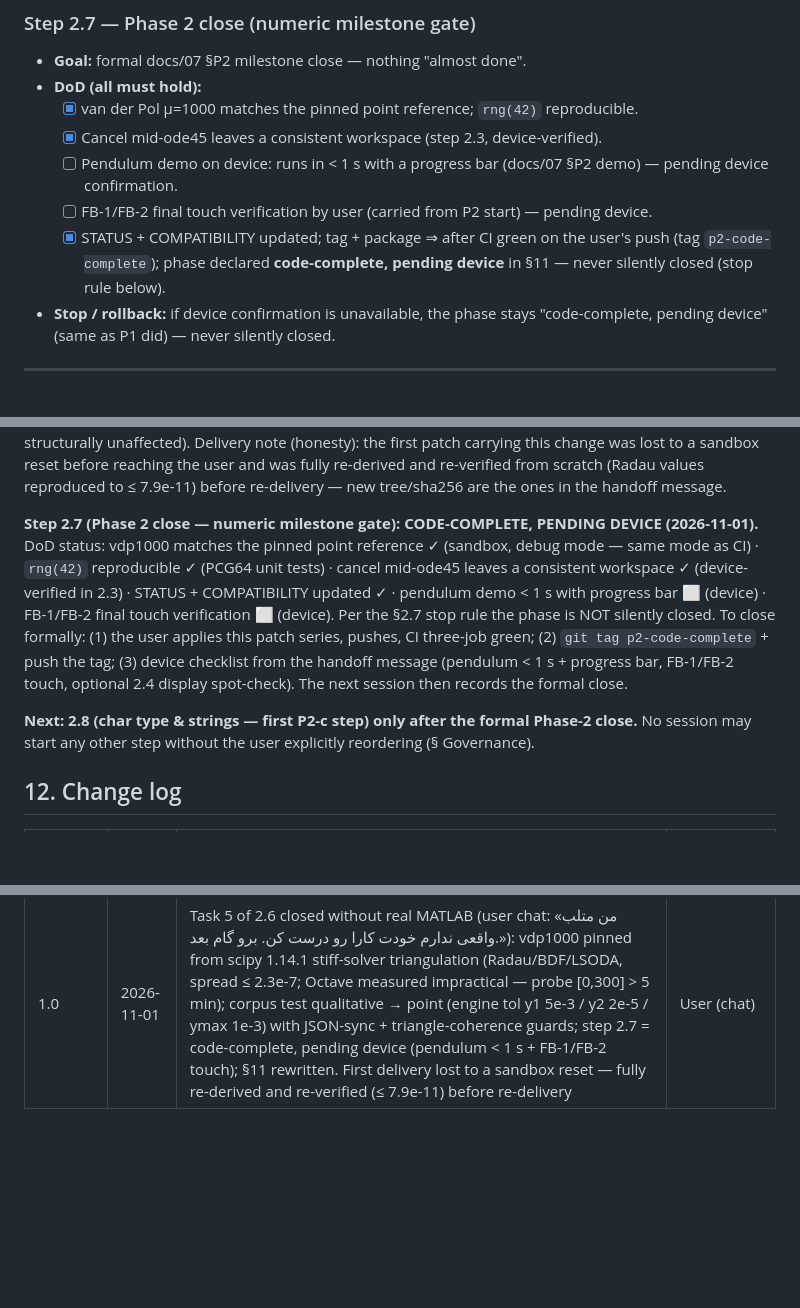
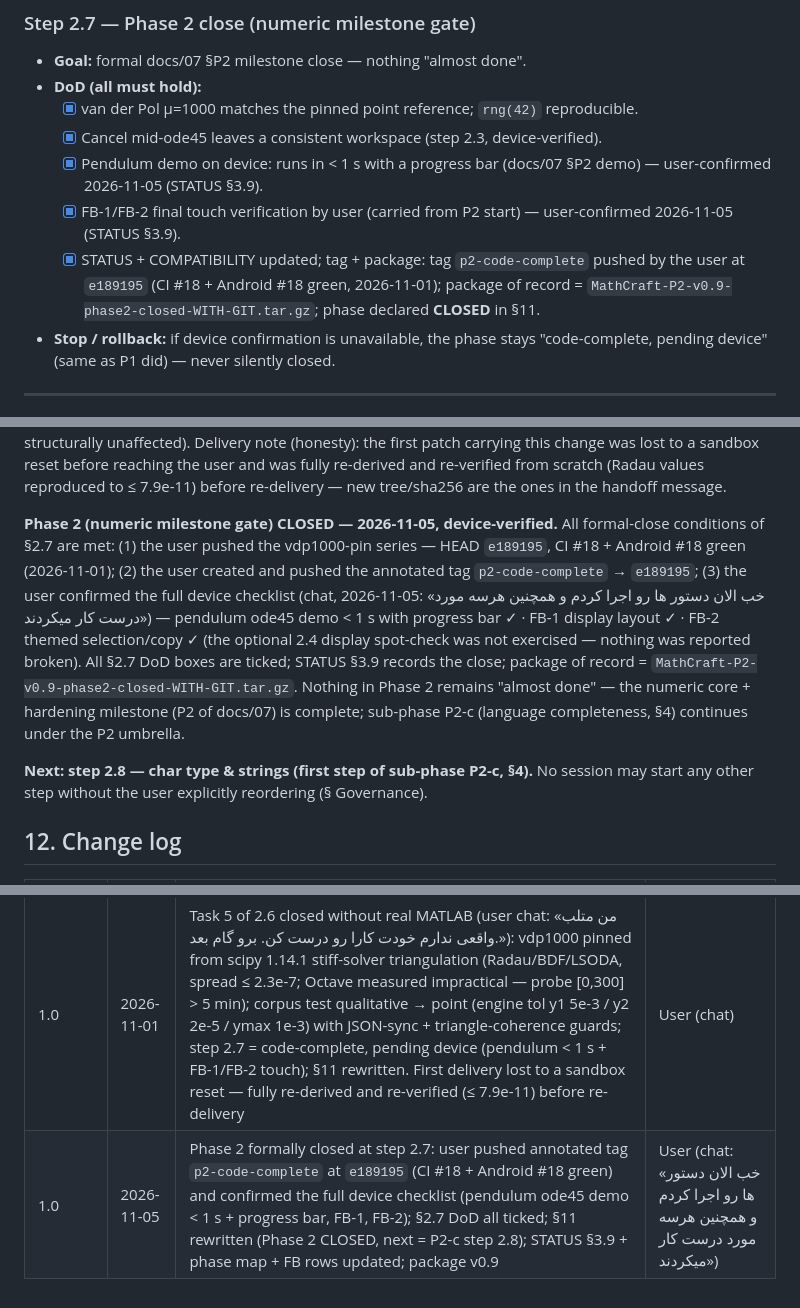
Before and after one commit to Vahidrezaa/mathcraft, a Markdown page: docs/ROADMAP.md, 3 parts joined by grey strips. Drawn GitHub-style; blank space fills up the shorter version.

```diff
--- a/docs/ROADMAP.md
+++ b/docs/ROADMAP.md
@@ -185,12 +185,13 @@ shipping a plotter on top of a half-language would force rework.
 - **DoD (all must hold):**
   - [x] van der Pol μ=1000 matches the pinned point reference; `rng(42)` reproducible.
   - [x] Cancel mid-ode45 leaves a consistent workspace (step 2.3, device-verified).
-  - [ ] Pendulum demo on device: runs in < 1 s with a progress bar (docs/07 §P2 demo) —
-        pending device confirmation.
-  - [ ] FB-1/FB-2 final touch verification by user (carried from P2 start) — pending device.
-  - [x] STATUS + COMPATIBILITY updated; tag + package ⇒ after CI green on the user's push
-        (tag `p2-code-complete`); phase declared **code-complete, pending device** in §11 —
-        never silently closed (stop rule below).
+  - [x] Pendulum demo on device: runs in < 1 s with a progress bar (docs/07 §P2 demo) —
+        user-confirmed 2026-11-05 (STATUS §3.9).
+  - [x] FB-1/FB-2 final touch verification by user (carried from P2 start) — user-confirmed
+        2026-11-05 (STATUS §3.9).
+  - [x] STATUS + COMPATIBILITY updated; tag + package: tag `p2-code-complete` pushed by the
+        user at `e189195` (CI #18 + Android #18 green, 2026-11-01); package of record =
+        `MathCraft-P2-v0.9-phase2-closed-WITH-GIT.tar.gz`; phase declared **CLOSED** in §11.
 - **Stop / rollback:** if device confirmation is unavailable, the phase stays
   "code-complete, pending device" (same as P1 did) — never silently closed.
 
@@ -498,20 +499,20 @@ sandbox reset before reaching the user and was fully re-derived and re-verified
 scratch (Radau values reproduced to ≤ 7.9e-11) before re-delivery — new tree/sha256 are
 the ones in the handoff message.
 
-**Step 2.7 (Phase 2 close — numeric milestone gate): CODE-COMPLETE, PENDING DEVICE
-(2026-11-01).** DoD status: vdp1000 matches the pinned point reference ✓ (sandbox,
-debug mode — same mode as CI) · `rng(42)` reproducible ✓ (PCG64 unit tests) · cancel
-mid-ode45 leaves a consistent workspace ✓ (device-verified in 2.3) · STATUS +
-COMPATIBILITY updated ✓ · pendulum demo < 1 s with progress bar ⬜ (device) · FB-1/FB-2
-final touch verification ⬜ (device). Per the §2.7 stop rule the phase is NOT silently
-closed. To close formally: (1) the user applies this patch series, pushes, CI three-job
-green; (2) `git tag p2-code-complete` + push the tag; (3) device checklist from the
-handoff message (pendulum < 1 s + progress bar, FB-1/FB-2 touch, optional 2.4 display
-spot-check). The next session then records the formal close.
+**Phase 2 (numeric milestone gate) CLOSED — 2026-11-05, device-verified.** All
+formal-close conditions of §2.7 are met: (1) the user pushed the vdp1000-pin series —
+HEAD `e189195`, CI #18 + Android #18 green (2026-11-01); (2) the user created and pushed
+the annotated tag `p2-code-complete` → `e189195`; (3) the user confirmed the full device
+checklist (chat, 2026-11-05: «خب الان دستور ها رو اجرا کردم و همچنین هرسه مورد درست کار
+میکردند») — pendulum ode45 demo < 1 s with progress bar ✓ · FB-1 display layout ✓ ·
+FB-2 themed selection/copy ✓ (the optional 2.4 display spot-check was not exercised —
+nothing was reported broken). All §2.7 DoD boxes are ticked; STATUS §3.9 records the
+close; package of record = `MathCraft-P2-v0.9-phase2-closed-WITH-GIT.tar.gz`. Nothing in
+Phase 2 remains "almost done" — the numeric core + hardening milestone (P2 of docs/07)
+is complete; sub-phase P2-c (language completeness, §4) continues under the P2 umbrella.
 
-**Next: 2.8 (char type & strings — first P2-c step) only after the formal Phase-2
-close.** No session may start any other step without the user explicitly reordering
-(§ Governance).
+**Next: step 2.8 — char type & strings (first step of sub-phase P2-c, §4).** No session
+may start any other step without the user explicitly reordering (§ Governance).
 
 ## 12. Change log
 
@@ -522,3 +523,4 @@ close.** No session may start any other step without the user explicitly reorder
 | 1.0 | 2026-10-28 | Step 2.3 closed (user confirmed push + device demo) and Step 2.5 executed per plan (§2.5 tasks 1-3): ledger rows 2 and 15 → closed; doc 03 §14 row MC:E4003 added; §11 updated. User approval: «همه چیز مورد انتظار و موفق بود. من مشکلی ندیدم. میتونیم بریم گام بعدی» | User (chat) |
 | 1.0 | 2026-10-29 | Step 2.6 executed per plan (§2.6 tasks 1-4 + corpus; task 6 stays blocked on 2.9): multi-output qr/svd, interp2 (linear/nearest), histcounts/histogram numeric core (documented 'auto' contract + pin flag), integral RelTol/AbsTol/Waypoints; tril/triu k-sign compat fix (rule R2 regressions); COMPATIBILITY §4.5 shrunk (integral/qr-svd rows closed); §11 updated. Task 5 (vdp1000 pin) = pending user MATLAB run. User approval: «خب در گام ۲.۵ همه چیز سبز بود. بریم گام ۲.۶» | User (chat) |
 | 1.0 | 2026-11-01 | Task 5 of 2.6 closed without real MATLAB (user chat: «من متلب واقعی ندارم خودت کارا رو درست کن. برو گام بعد.»): vdp1000 pinned from scipy 1.14.1 stiff-solver triangulation (Radau/BDF/LSODA, spread ≤ 2.3e-7; Octave measured impractical — probe [0,300] > 5 min); corpus test qualitative → point (engine tol y1 5e-3 / y2 2e-5 / ymax 1e-3) with JSON-sync + triangle-coherence guards; step 2.7 = code-complete, pending device (pendulum < 1 s + FB-1/FB-2 touch); §11 rewritten. First delivery lost to a sandbox reset — fully re-derived and re-verified (≤ 7.9e-11) before re-delivery | User (chat) |
+| 1.0 | 2026-11-05 | Phase 2 formally closed at step 2.7: user pushed annotated tag `p2-code-complete` at `e189195` (CI #18 + Android #18 green) and confirmed the full device checklist (pendulum ode45 demo < 1 s + progress bar, FB-1, FB-2); §2.7 DoD all ticked; §11 rewritten (Phase 2 CLOSED, next = P2-c step 2.8); STATUS §3.9 + phase map + FB rows updated; package v0.9 | User (chat: «خب الان دستور ها رو اجرا کردم و همچنین هرسه مورد درست کار میکردند») |
```
Also changed, not shown: docs/STATUS.md (+14 -5 lines).
